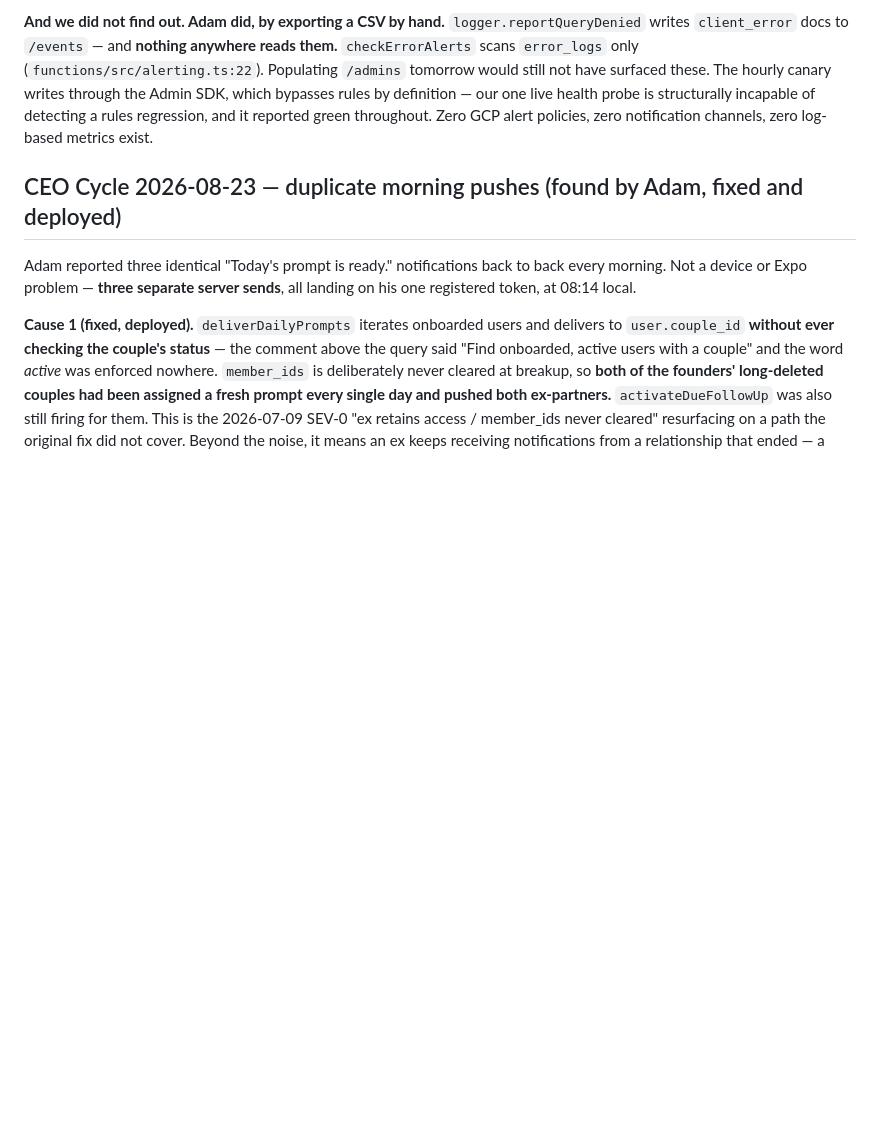
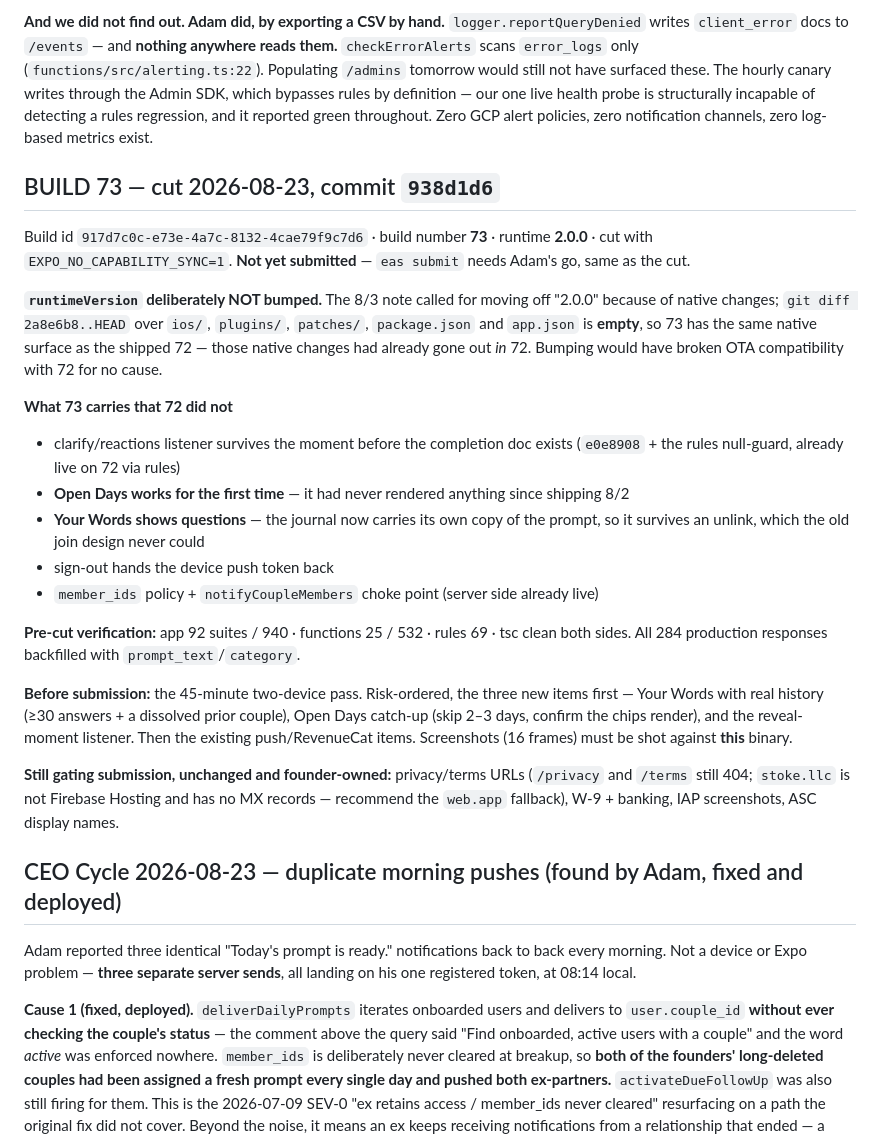
Before and after one commit to adamcurtiswarner-crypto/Closer, a Markdown page: STUDIO-STATUS.md, the part around the change. Rendered like a GitHub page; blank space fills up the shorter version.

Commit message:
docs: STUDIO-STATUS — build 73 cut from 938d1d6

```diff
--- a/STUDIO-STATUS.md
+++ b/STUDIO-STATUS.md
@@ -22,6 +22,25 @@ Emulator-reproduced twice, independently, by Engineering and Testing against the
 Low event counts are not low severity. They are the *catch* firing; the silent healthy-looking path is the norm.
 
 **And we did not find out. Adam did, by exporting a CSV by hand.** `logger.reportQueryDenied` writes `client_error` docs to `/events` — and **nothing anywhere reads them.** `checkErrorAlerts` scans `error_logs` only (`functions/src/alerting.ts:22`). Populating `/admins` tomorrow would still not have surfaced these. The hourly canary writes through the Admin SDK, which bypasses rules by definition — our one live health probe is structurally incapable of detecting a rules regression, and it reported green throughout. Zero GCP alert policies, zero notification channels, zero log-based metrics exist.
+
+## BUILD 73 — cut 2026-08-23, commit `938d1d6`
+
+Build id `917d7c0c-e73e-4a7c-8132-4cae79f9c7d6` · build number **73** · runtime **2.0.0** · cut with `EXPO_NO_CAPABILITY_SYNC=1`. **Not yet submitted** — `eas submit` needs Adam's go, same as the cut.
+
+**`runtimeVersion` deliberately NOT bumped.** The 8/3 note called for moving off "2.0.0" because of native changes; `git diff 2a8e6b8..HEAD` over `ios/`, `plugins/`, `patches/`, `package.json` and `app.json` is **empty**, so 73 has the same native surface as the shipped 72 — those native changes had already gone out *in* 72. Bumping would have broken OTA compatibility with 72 for no cause.
+
+**What 73 carries that 72 did not**
+- clarify/reactions listener survives the moment before the completion doc exists (`e0e8908` + the rules null-guard, already live on 72 via rules)
+- **Open Days works for the first time** — it had never rendered anything since shipping 8/2
+- **Your Words shows questions** — the journal now carries its own copy of the prompt, so it survives an unlink, which the old join design never could
+- sign-out hands the device push token back
+- `member_ids` policy + `notifyCoupleMembers` choke point (server side already live)
+
+**Pre-cut verification:** app 92 suites / 940 · functions 25 / 532 · rules 69 · tsc clean both sides. All 284 production responses backfilled with `prompt_text`/`category`.
+
+**Before submission:** the 45-minute two-device pass. Risk-ordered, the three new items first — Your Words with real history (≥30 answers + a dissolved prior couple), Open Days catch-up (skip 2–3 days, confirm the chips render), and the reveal-moment listener. Then the existing push/RevenueCat items. Screenshots (16 frames) must be shot against **this** binary.
+
+**Still gating submission, unchanged and founder-owned:** privacy/terms URLs (`/privacy` and `/terms` still 404; `stoke.llc` is not Firebase Hosting and has no MX records — recommend the `web.app` fallback), W-9 + banking, IAP screenshots, ASC display names.
 
 ## CEO Cycle 2026-08-23 — duplicate morning pushes (found by Adam, fixed and deployed)
 
```
